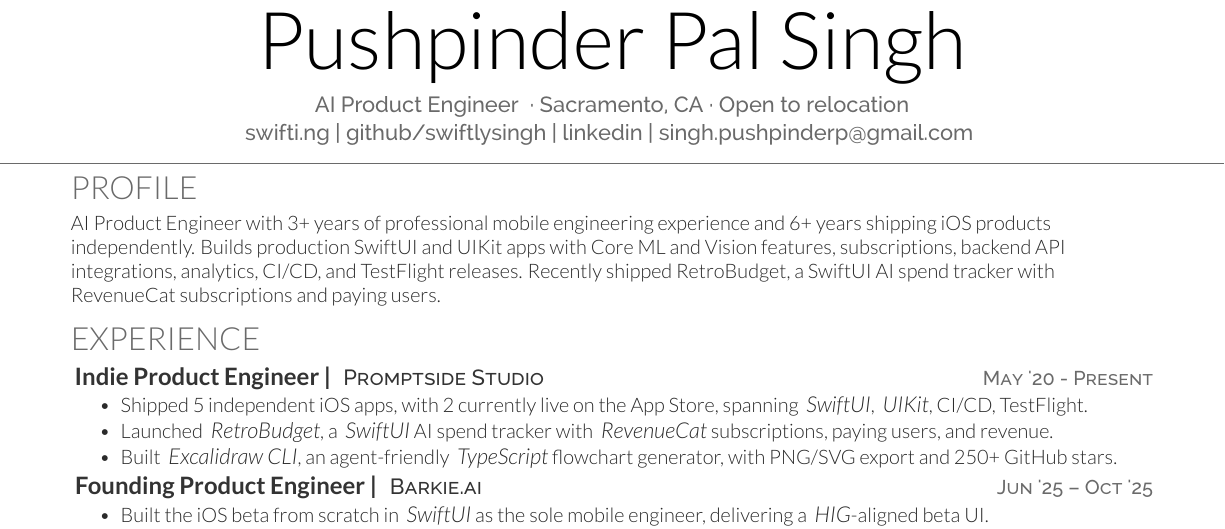
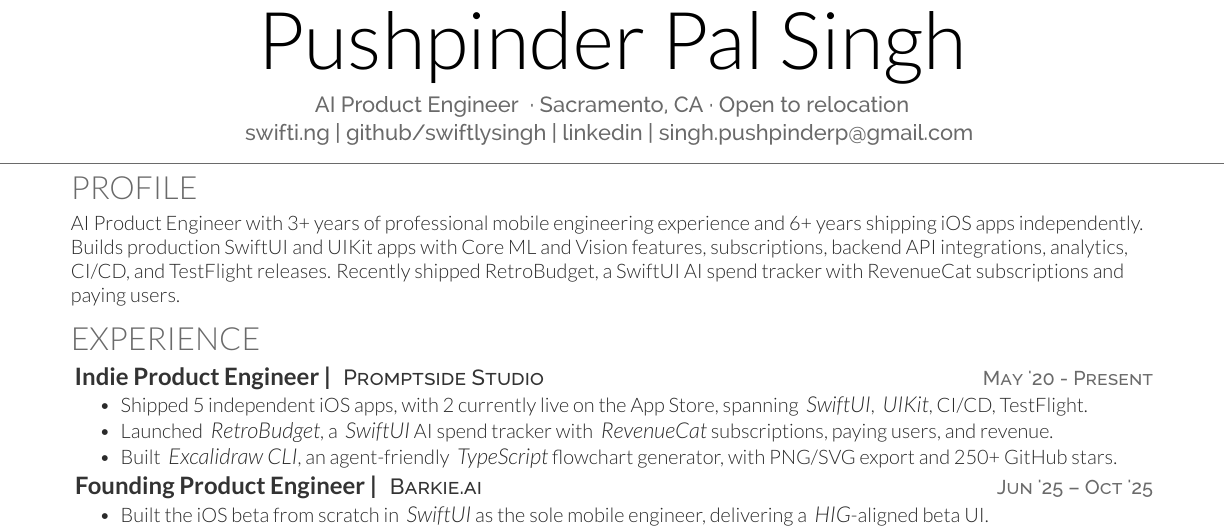
Before and after one commit to swiftlysingh/Automated-Tex-Resume, a LaTeX CV (resume.tex): part of the page, cut so that both start at the same text. Compiled offline with XeLaTeX.

Commit message:
Update profile description in resume.tex

```diff
--- a/resume.tex
+++ b/resume.tex
@@ -25,7 +25,7 @@
 
 \section{Profile}
 \raggedright
-AI Product Engineer with 3+ years of professional mobile engineering experience and 6+ years shipping iOS products independently.
+AI Product Engineer with 3+ years of professional mobile engineering experience and 6+ years shipping iOS apps independently.
 Builds production SwiftUI and UIKit apps with Core ML and Vision features, subscriptions, backend API integrations, analytics, CI/CD, and TestFlight releases.
 Recently shipped RetroBudget, a SwiftUI AI spend tracker with RevenueCat subscriptions and paying users.
 
```
